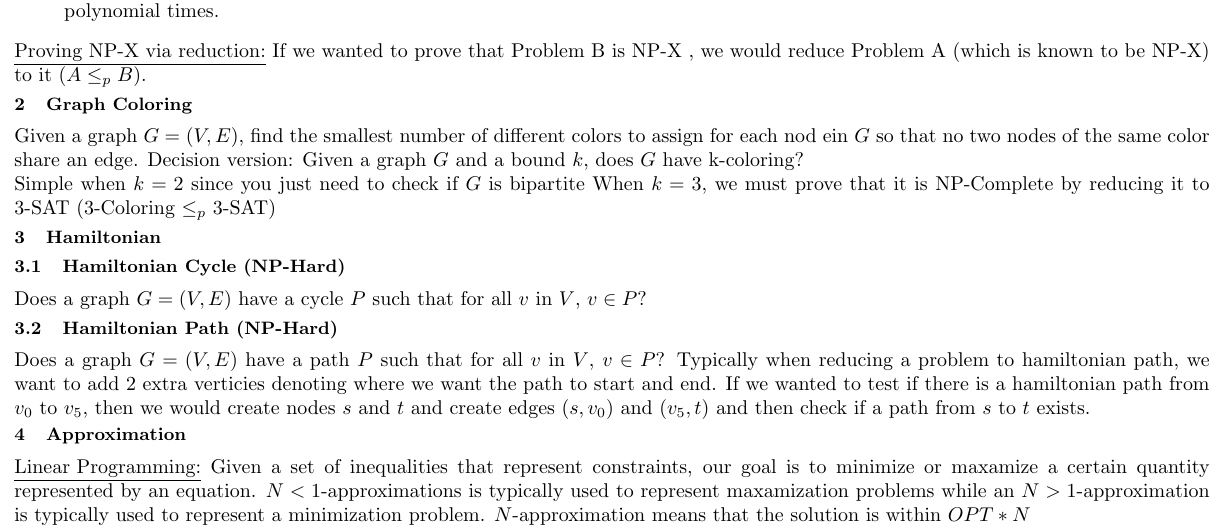
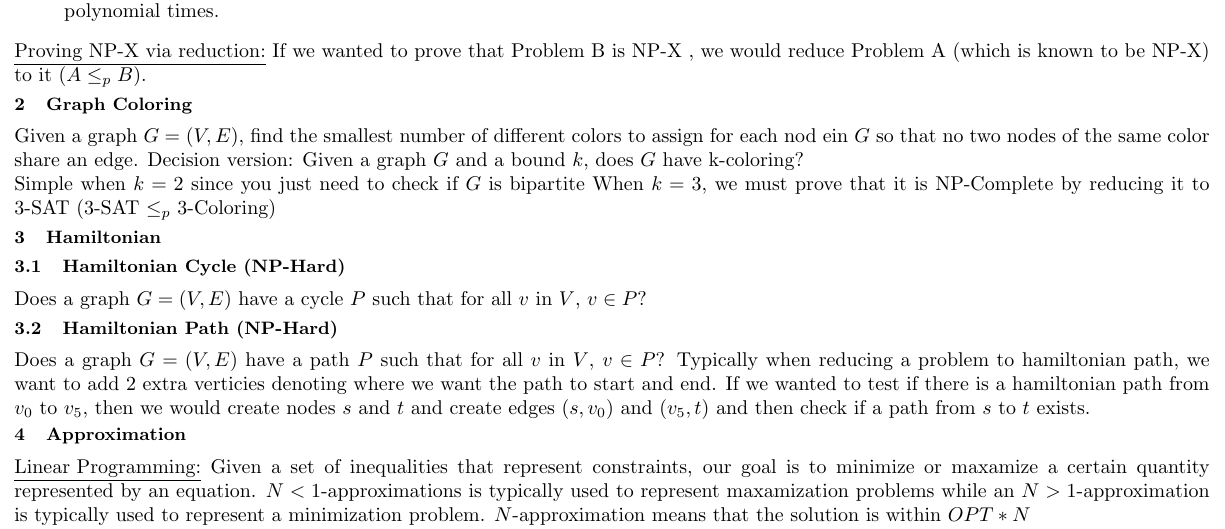
Before and after one commit to nickorlow/cs-331-cheatsheet, a LaTeX problem sheet (Exam3_Cheatsheet.tex): part of page 1 of 2, cut so that both start at the same text. Compiled offline with pdfLaTeX.

Commit message:
rererefix typo

```diff
--- a/Exam3_Cheatsheet.tex
+++ b/Exam3_Cheatsheet.tex
@@ -48,7 +48,7 @@ each nod ein $G$ so that no two nodes of the same color share an edge. Decision
 Given a graph $G$ and a bound $k$, does $G$ have k-coloring?
 
 Simple when $k=2$ since you just need to check if $G$ is bipartite
-When $k=3$, we must prove that it is NP-Complete by reducing it to 3-SAT (3-Coloring $\leq_p$ 3-SAT)
+When $k=3$, we must prove that it is NP-Complete by reducing it to 3-SAT (3-SAT $\leq_p$ 3-Coloring)
 
 \section{Hamiltonian}
 \subsection{Hamiltonian Cycle (NP-Hard)}
```
